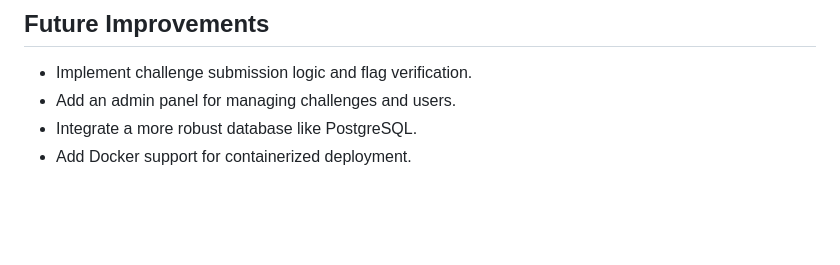
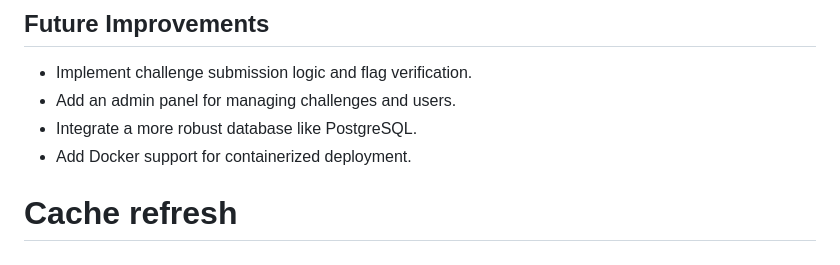
Before and after one commit to VANTA-1/CTF_Engine, a Markdown page: README.md, the part around the change. GitHub-like rendering; blank space fills up the shorter version.

Commit message:
Trigger README refresh

```diff
--- a/README.md
+++ b/README.md
@@ -137,3 +137,4 @@ This project is open-source and available under the [MIT License](LICENSE).
 - Add an admin panel for managing challenges and users.
 - Integrate a more robust database like PostgreSQL.
 - Add Docker support for containerized deployment.
+# Cache refresh
```
